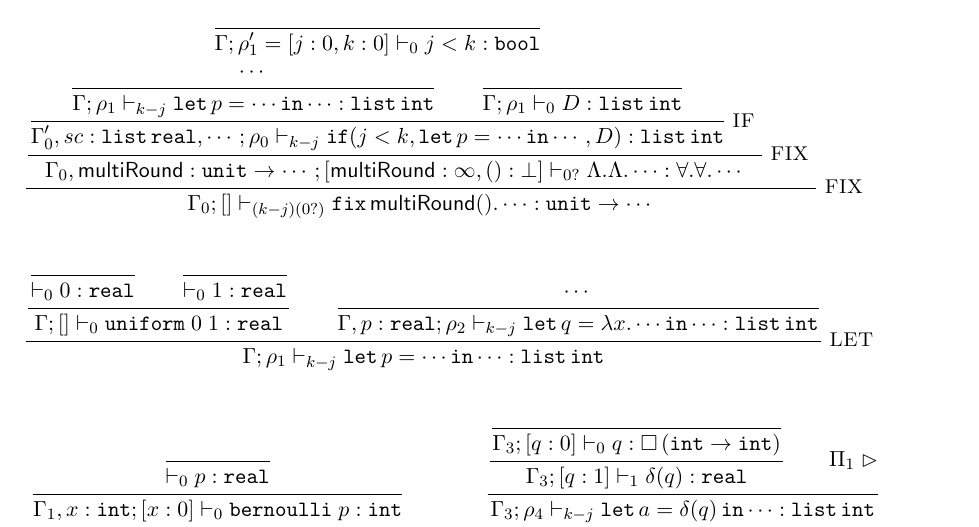
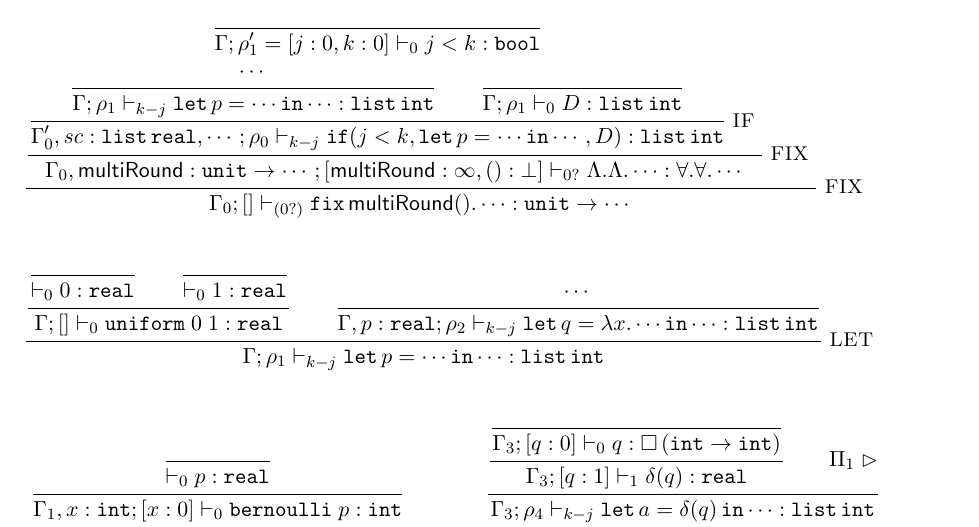
Before and after one commit to jiawenliu/AdaptivityAnalysis, a LaTeX document (v2/main.tex): part of page 31 of 32, cut so that both start at the same text. Compiled offline with pdfLaTeX.

Commit message:
index in the derivation

```diff
--- a/v2/main.tex
+++ b/v2/main.tex
@@ -2722,7 +2722,7 @@ Multi-rounds:
   }
 }
 {
-  \Gamma_0; [] \tvdash{(k - j) (0?)} \efix \mathsf{multiRound ()}. \cdots : \tunit \to \cdots
+  \Gamma_0; [] \tvdash{ (0?)} \efix \mathsf{multiRound ()}. \cdots : \tunit \to \cdots
 }
 
 \inferrule*[right = LET]
```
